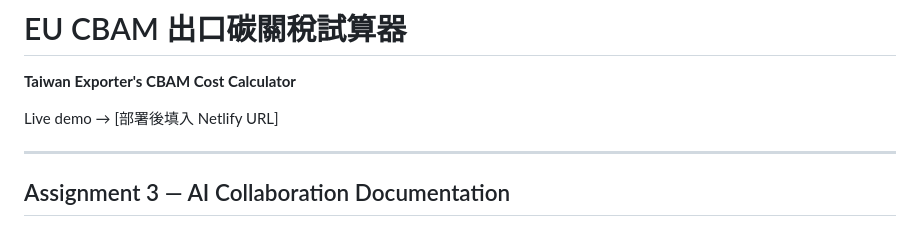
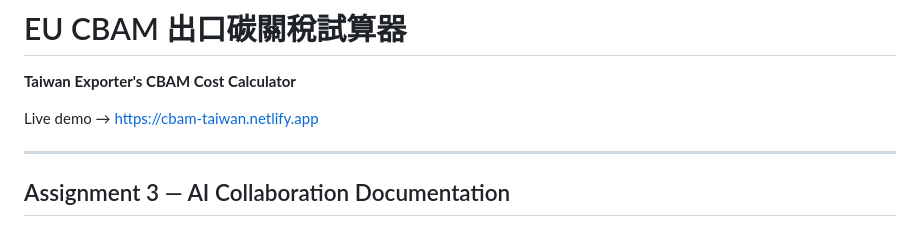
Before and after one commit to coachjessie21/cbam-calculator, a Markdown page: README.md, the part around the change. Rendered like a GitHub page.

Commit message:
Update README: add live demo URL
Co-Authored-By: Claude Opus 4.6 (1M context) <noreply@anthropic.com>

```diff
--- a/README.md
+++ b/README.md
@@ -1,7 +1,7 @@
 # EU CBAM 出口碳關稅試算器
 **Taiwan Exporter's CBAM Cost Calculator**
 
-Live demo → [部署後填入 Netlify URL]
+Live demo → https://cbam-taiwan.netlify.app
 
 ---
 
```
